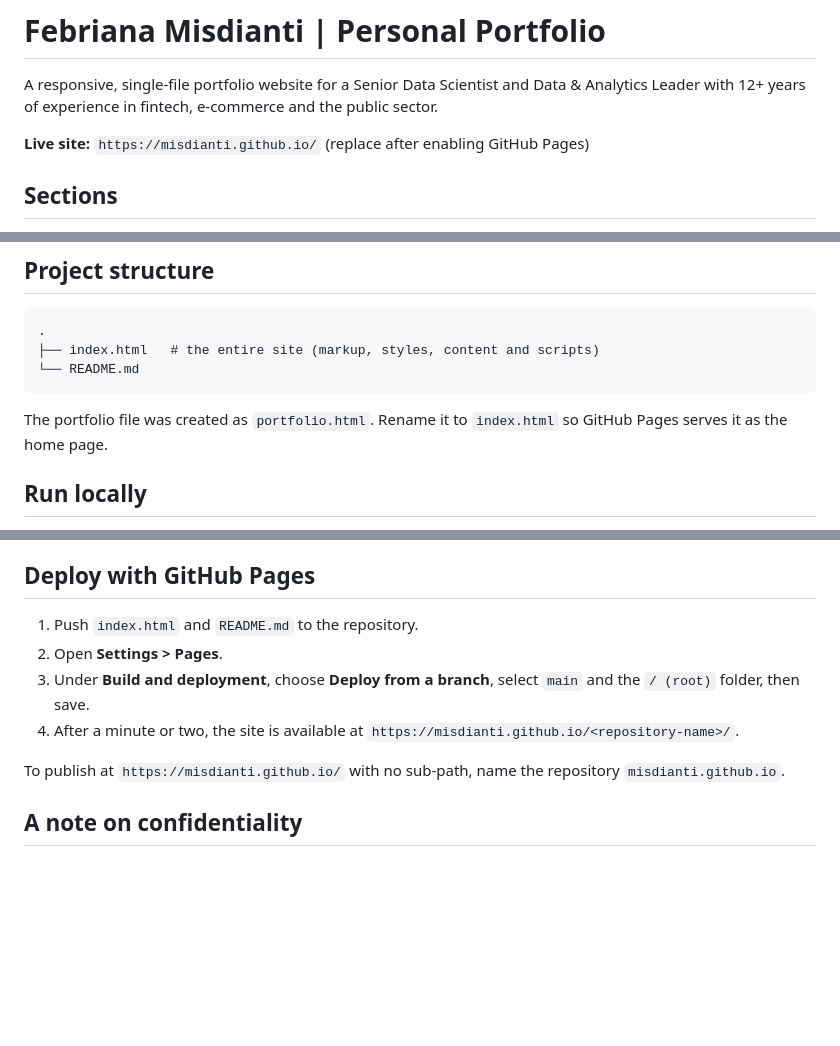
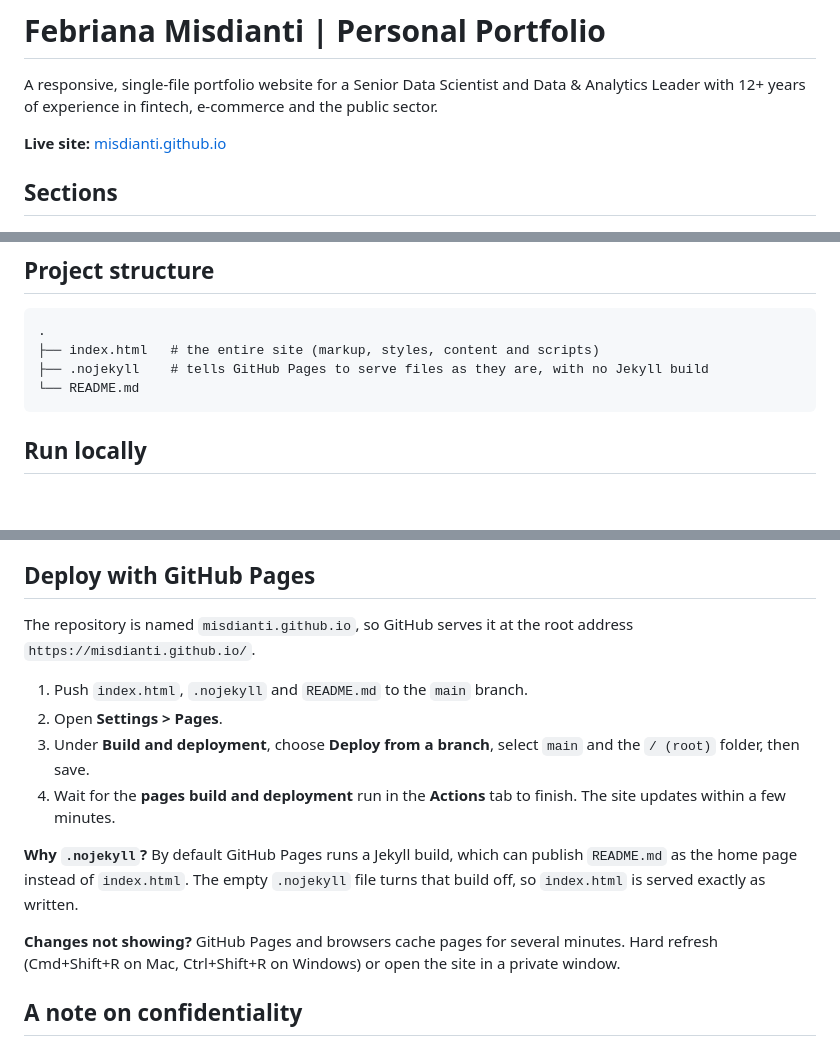
Before and after one commit to misdianti/misdianti.github.io, a Markdown page: README.md, 3 parts joined by grey strips. Rendered like a GitHub page; blank space fills up the shorter version.

````diff
--- a/README.md
+++ b/README.md
@@ -2,7 +2,7 @@
 
 A responsive, single-file portfolio website for a Senior Data Scientist and Data & Analytics Leader with 12+ years of experience in fintech, e-commerce and the public sector.
 
-**Live site:** `https://misdianti.github.io/` (replace after enabling GitHub Pages)
+**Live site:** [misdianti.github.io](https://misdianti.github.io/)
 
 ## Sections
 
@@ -33,10 +33,9 @@ A responsive, single-file portfolio website for a Senior Data Scientist and Data
 ```
 .
 ├── index.html   # the entire site (markup, styles, content and scripts)
+├── .nojekyll    # tells GitHub Pages to serve files as they are, with no Jekyll build
 └── README.md
 ```
-
-The portfolio file was created as `portfolio.html`. Rename it to `index.html` so GitHub Pages serves it as the home page.
 
 ## Run locally
 
@@ -66,12 +65,16 @@ Contact details, education and publications are written directly in the HTML. Se
 
 ## Deploy with GitHub Pages
 
-1. Push `index.html` and `README.md` to the repository.
+The repository is named `misdianti.github.io`, so GitHub serves it at the root address `https://misdianti.github.io/`.
+
+1. Push `index.html`, `.nojekyll` and `README.md` to the `main` branch.
 2. Open **Settings > Pages**.
 3. Under **Build and deployment**, choose **Deploy from a branch**, select `main` and the `/ (root)` folder, then save.
-4. After a minute or two, the site is available at `https://misdianti.github.io/<repository-name>/`.
+4. Wait for the **pages build and deployment** run in the **Actions** tab to finish. The site updates within a few minutes.
 
-To publish at `https://misdianti.github.io/` with no sub-path, name the repository `misdianti.github.io`.
+**Why `.nojekyll`?** By default GitHub Pages runs a Jekyll build, which can publish `README.md` as the home page instead of `index.html`. The empty `.nojekyll` file turns that build off, so `index.html` is served exactly as written.
+
+**Changes not showing?** GitHub Pages and browsers cache pages for several minutes. Hard refresh (Cmd+Shift+R on Mac, Ctrl+Shift+R on Windows) or open the site in a private window.
 
 ## A note on confidentiality
 
````
